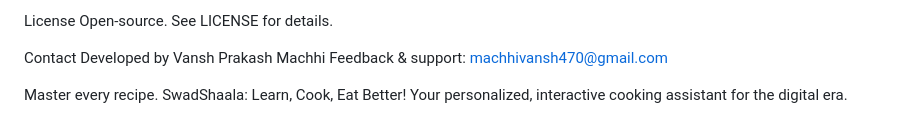
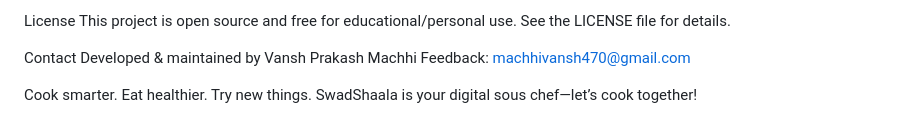
Before and after one commit to vanshmachhi28/swadshaala-cooking-assistant, a Markdown page: README.md, the part around the change printed below. Rendered like a GitHub page.

```diff
--- a/README.md
+++ b/README.md
@@ -108,10 +112,11 @@ Pull requests, issues, and feedback are welcome—just fork, branch, and PR!
 
 License
-Open-source. See LICENSE for details.
+This project is open source and free for educational/personal use.
+See the LICENSE file for details.
 
 Contact
-Developed by Vansh Prakash Machhi
-Feedback & support: machhivansh470@gmail.com
+Developed & maintained by Vansh Prakash Machhi
+Feedback: machhivansh470@gmail.com
 
-Master every recipe. SwadShaala: Learn, Cook, Eat Better!
-Your personalized, interactive cooking assistant for the digital era.
+Cook smarter. Eat healthier. Try new things.
+SwadShaala is your digital sous chef—let’s cook together!
```
Also changed, not shown: other parts of README.md (+59 -55 lines).
